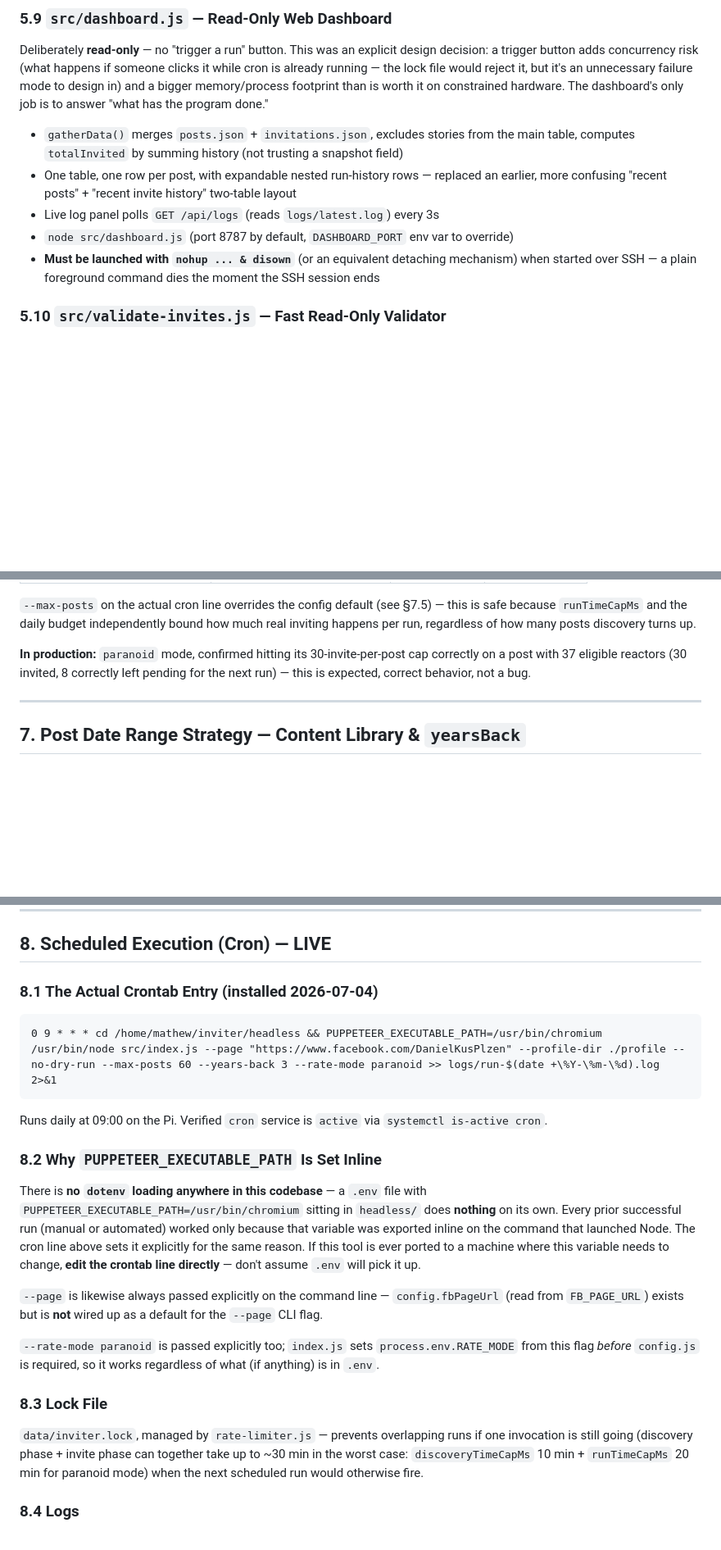
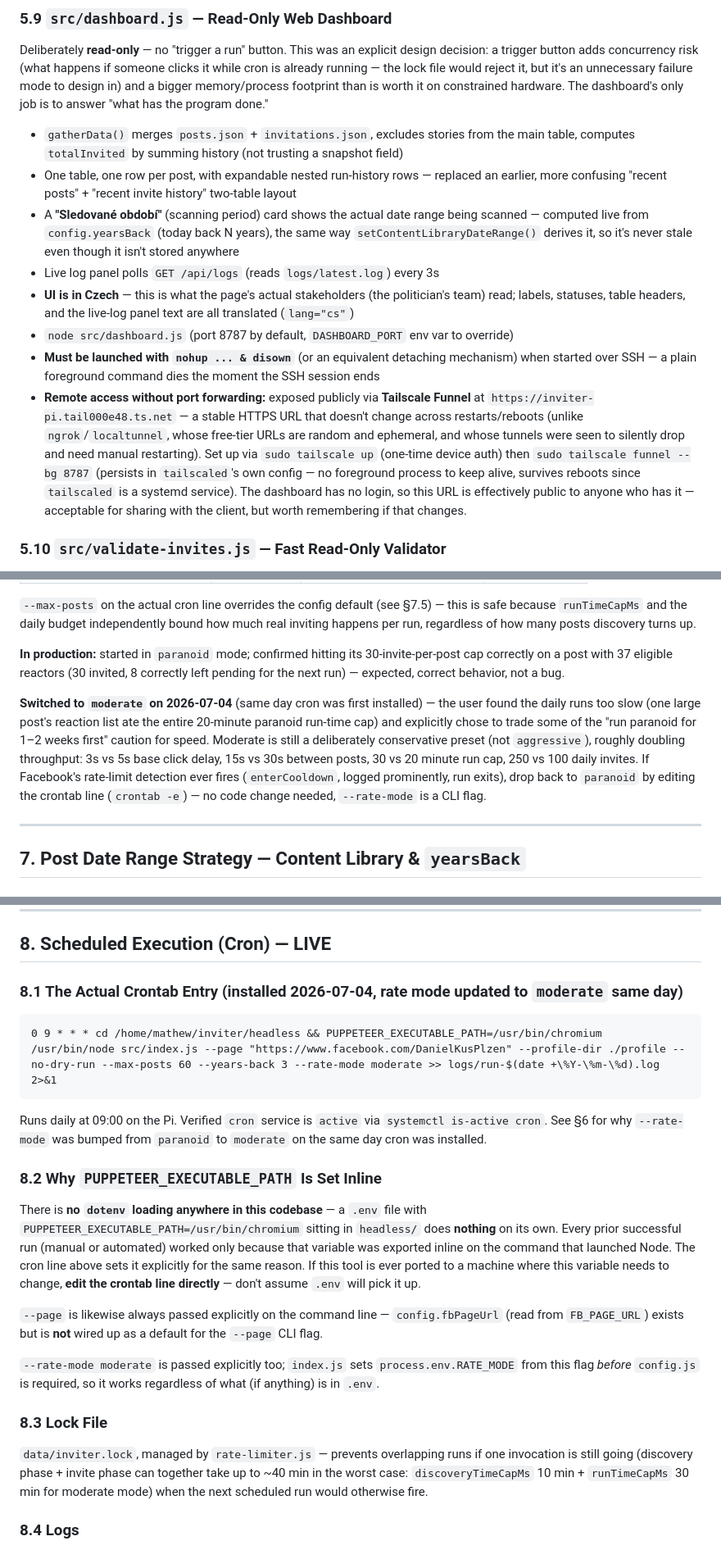
Before and after one commit to mathew8e/inviter, a Markdown page: headless/PLAN.md, 3 parts joined by grey strips. Shown at 82% size. GitHub-like rendering; blank space fills up the shorter version.

Commit message:
docs: update PLAN.md for moderate rate mode and remote dashboard access
Records the switch from paranoid to moderate rate mode (2026-07-04, same
day cron went live) after the user found paranoid too slow — one large
post's reaction list ate the entire 20-minute run cap. Also documents the
dashboard's Czech translation, the new scanning-period card, and the
Tailscale Funnel setup used for stable public dashboard access instead of
ngrok/localtunnel's ephemeral URLs.

````diff
--- a/headless/PLAN.md
+++ b/headless/PLAN.md
@@ -281,10 +281,23 @@ answer "what has the program done."
   computes `totalInvited` by summing history (not trusting a snapshot field)
 - One table, one row per post, with expandable nested run-history rows — replaced an earlier, more
   confusing "recent posts" + "recent invite history" two-table layout
+- A **"Sledované období"** (scanning period) card shows the actual date range being scanned — computed
+  live from `config.yearsBack` (today back N years), the same way `setContentLibraryDateRange()`
+  derives it, so it's never stale even though it isn't stored anywhere
 - Live log panel polls `GET /api/logs` (reads `logs/latest.log`) every 3s
+- **UI is in Czech** — this is what the page's actual stakeholders (the politician's team) read; labels,
+  statuses, table headers, and the live-log panel text are all translated (`lang="cs"`)
 - `node src/dashboard.js` (port 8787 by default, `DASHBOARD_PORT` env var to override)
 - **Must be launched with `nohup ... & disown`** (or an equivalent detaching mechanism) when started
   over SSH — a plain foreground command dies the moment the SSH session ends
+- **Remote access without port forwarding:** exposed publicly via **Tailscale Funnel** at
+  `https://inviter-pi.tail000e48.ts.net` — a stable HTTPS URL that doesn't change across restarts/reboots
+  (unlike `ngrok`/`localtunnel`, whose free-tier URLs are random and ephemeral, and whose tunnels were
+  seen to silently drop and need manual restarting). Set up via `sudo tailscale up` (one-time device
+  auth) then `sudo tailscale funnel --bg 8787` (persists in `tailscaled`'s own config — no foreground
+  process to keep alive, survives reboots since `tailscaled` is a systemd service). The dashboard has no
+  login, so this URL is effectively public to anyone who has it — acceptable for sharing with the
+  client, but worth remembering if that changes.
 
 ### 5.10 `src/validate-invites.js` — Fast Read-Only Validator
 
@@ -318,9 +331,17 @@ Unchanged:
 `runTimeCapMs` and the daily budget independently bound how much real inviting happens per run,
 regardless of how many posts discovery turns up.
 
-**In production:** `paranoid` mode, confirmed hitting its 30-invite-per-post cap correctly on a post
-with 37 eligible reactors (30 invited, 8 correctly left pending for the next run) — this is expected,
+**In production:** started in `paranoid` mode; confirmed hitting its 30-invite-per-post cap correctly
+on a post with 37 eligible reactors (30 invited, 8 correctly left pending for the next run) — expected,
 correct behavior, not a bug.
+
+**Switched to `moderate` on 2026-07-04** (same day cron was first installed) — the user found the daily
+runs too slow (one large post's reaction list ate the entire 20-minute paranoid run-time cap) and
+explicitly chose to trade some of the "run paranoid for 1–2 weeks first" caution for speed. Moderate is
+still a deliberately conservative preset (not `aggressive`), roughly doubling throughput: 3s vs 5s base
+click delay, 15s vs 30s between posts, 30 vs 20 minute run cap, 250 vs 100 daily invites. If Facebook's
+rate-limit detection ever fires (`enterCooldown`, logged prominently, run exits), drop back to
+`paranoid` by editing the crontab line (`crontab -e`) — no code change needed, `--rate-mode` is a CLI flag.
 
 ---
 
@@ -398,13 +419,14 @@ is processed; the rest is picked up by a future run — this is expected and fin
 
 ## 8. Scheduled Execution (Cron) — LIVE
 
-### 8.1 The Actual Crontab Entry (installed 2026-07-04)
+### 8.1 The Actual Crontab Entry (installed 2026-07-04, rate mode updated to `moderate` same day)
 
 ```
-0 9 * * * cd /home/mathew/inviter/headless && PUPPETEER_EXECUTABLE_PATH=/usr/bin/chromium /usr/bin/node src/index.js --page "https://www.facebook.com/DanielKusPlzen" --profile-dir ./profile --no-dry-run --max-posts 60 --years-back 3 --rate-mode paranoid >> logs/run-$(date +\%Y-\%m-\%d).log 2>&1
+0 9 * * * cd /home/mathew/inviter/headless && PUPPETEER_EXECUTABLE_PATH=/usr/bin/chromium /usr/bin/node src/index.js --page "https://www.facebook.com/DanielKusPlzen" --profile-dir ./profile --no-dry-run --max-posts 60 --years-back 3 --rate-mode moderate >> logs/run-$(date +\%Y-\%m-\%d).log 2>&1
 ```
 
 Runs daily at 09:00 on the Pi. Verified `cron` service is `active` via `systemctl is-active cron`.
+See §6 for why `--rate-mode` was bumped from `paranoid` to `moderate` on the same day cron was installed.
 
 ### 8.2 Why `PUPPETEER_EXECUTABLE_PATH` Is Set Inline
 
@@ -418,14 +440,14 @@ directly** — don't assume `.env` will pick it up.
 `--page` is likewise always passed explicitly on the command line — `config.fbPageUrl` (read from
 `FB_PAGE_URL`) exists but is **not** wired up as a default for the `--page` CLI flag.
 
-`--rate-mode paranoid` is passed explicitly too; `index.js` sets `process.env.RATE_MODE` from this
+`--rate-mode moderate` is passed explicitly too; `index.js` sets `process.env.RATE_MODE` from this
 flag *before* `config.js` is required, so it works regardless of what (if anything) is in `.env`.
 
 ### 8.3 Lock File
 
 `data/inviter.lock`, managed by `rate-limiter.js` — prevents overlapping runs if one invocation is
-still going (discovery phase + invite phase can together take up to ~30 min in the worst case:
-`discoveryTimeCapMs` 10 min + `runTimeCapMs` 20 min for paranoid mode) when the next scheduled run
+still going (discovery phase + invite phase can together take up to ~40 min in the worst case:
+`discoveryTimeCapMs` 10 min + `runTimeCapMs` 30 min for moderate mode) when the next scheduled run
 would otherwise fire.
 
 ### 8.4 Logs
````
Also changed, not shown: other parts of headless/PLAN.md (+1 -1 lines).
